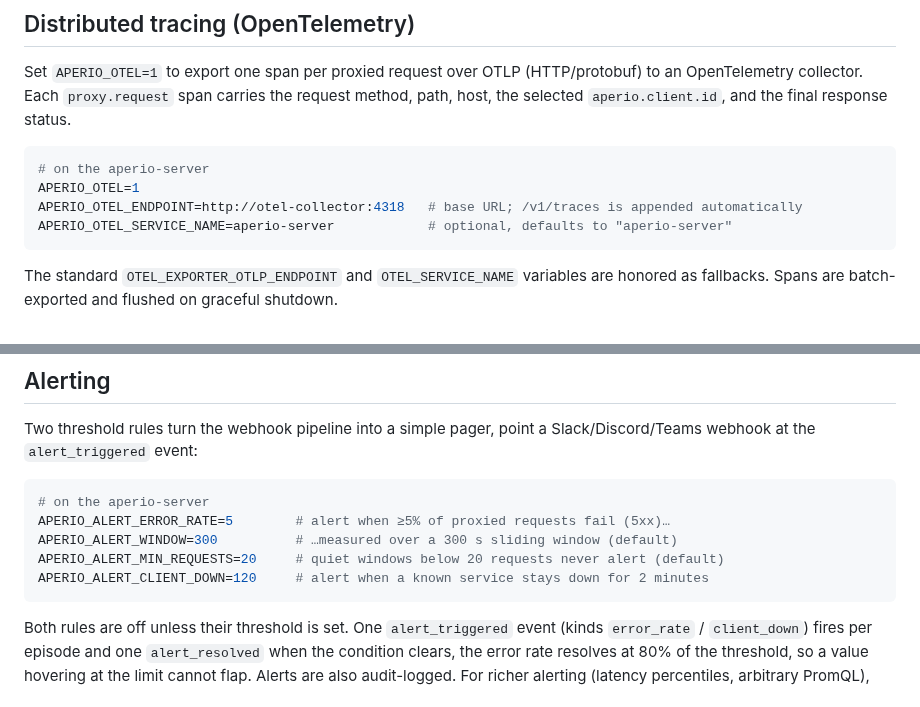
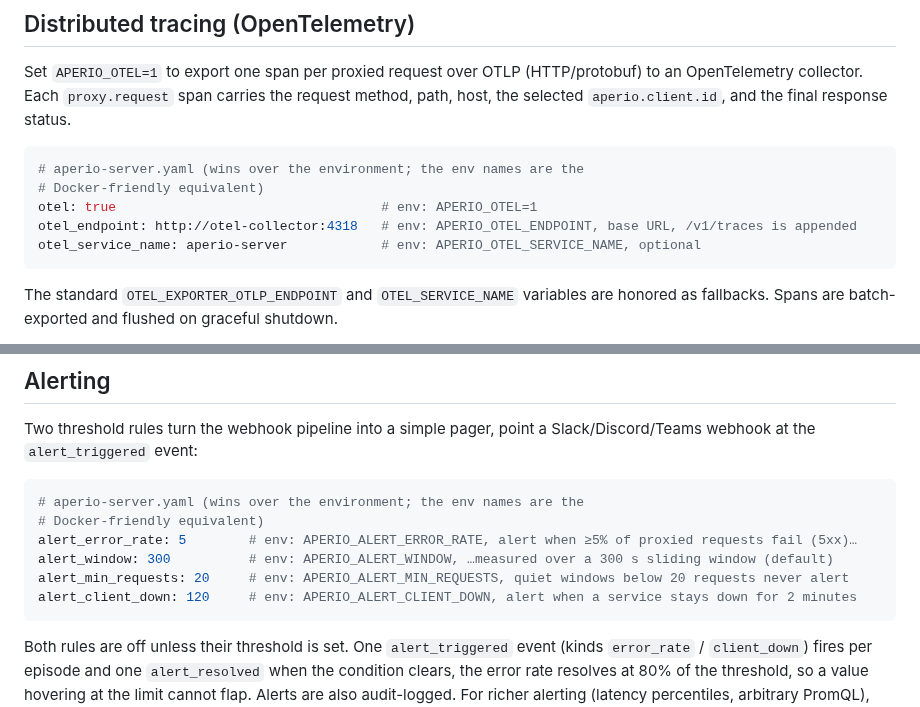
Before and after one commit to co3moz/aperio, a Markdown page: docs/observability.md, 2 parts joined by grey strips. GitHub-like rendering.

Commit message:
docs: show server settings as aperio-server.yaml first, env as the equivalent
The examples that enabled a server feature showed only the environment
form, which reads as the primary way to configure the server. It is not:
aperio-server.yaml is loaded into the environment at startup and
overwrites what is already there, so the file wins.

Autoscaling, the edge endpoints, OTLP tracing, and alerting now show the
yaml keys as the example, with the APERIO_* name of each setting in a
trailing comment for Docker and other env-only deployments, and a line
naming which one wins. The reference tables already listed both.

````diff
--- a/docs/observability.md
+++ b/docs/observability.md
@@ -29,11 +29,12 @@ For quota and billing dashboards, per-tenant counters are exposed with `token` a
 
 Set `APERIO_OTEL=1` to export one span per proxied request over OTLP (HTTP/protobuf) to an OpenTelemetry collector. Each `proxy.request` span carries the request method, path, host, the selected `aperio.client.id`, and the final response status.
 
-```bash
-# on the aperio-server
-APERIO_OTEL=1
-APERIO_OTEL_ENDPOINT=http://otel-collector:4318   # base URL; /v1/traces is appended automatically
-APERIO_OTEL_SERVICE_NAME=aperio-server            # optional, defaults to "aperio-server"
+```yaml
+# aperio-server.yaml (wins over the environment; the env names are the
+# Docker-friendly equivalent)
+otel: true                                  # env: APERIO_OTEL=1
+otel_endpoint: http://otel-collector:4318   # env: APERIO_OTEL_ENDPOINT, base URL, /v1/traces is appended
+otel_service_name: aperio-server            # env: APERIO_OTEL_SERVICE_NAME, optional
 ```
 
 The standard `OTEL_EXPORTER_OTLP_ENDPOINT` and `OTEL_SERVICE_NAME` variables are honored as fallbacks. Spans are batch-exported and flushed on graceful shutdown.
@@ -46,12 +47,13 @@ The standard `OTEL_EXPORTER_OTLP_ENDPOINT` and `OTEL_SERVICE_NAME` variables are
 
 Two threshold rules turn the webhook pipeline into a simple pager, point a Slack/Discord/Teams webhook at the `alert_triggered` event:
 
-```bash
-# on the aperio-server
-APERIO_ALERT_ERROR_RATE=5        # alert when ≥5% of proxied requests fail (5xx)…
-APERIO_ALERT_WINDOW=300          # …measured over a 300 s sliding window (default)
-APERIO_ALERT_MIN_REQUESTS=20     # quiet windows below 20 requests never alert (default)
-APERIO_ALERT_CLIENT_DOWN=120     # alert when a known service stays down for 2 minutes
+```yaml
+# aperio-server.yaml (wins over the environment; the env names are the
+# Docker-friendly equivalent)
+alert_error_rate: 5        # env: APERIO_ALERT_ERROR_RATE, alert when ≥5% of proxied requests fail (5xx)…
+alert_window: 300          # env: APERIO_ALERT_WINDOW, …measured over a 300 s sliding window (default)
+alert_min_requests: 20     # env: APERIO_ALERT_MIN_REQUESTS, quiet windows below 20 requests never alert
+alert_client_down: 120     # env: APERIO_ALERT_CLIENT_DOWN, alert when a service stays down for 2 minutes
 ```
 
 Both rules are off unless their threshold is set. One `alert_triggered` event (kinds `error_rate` / `client_down`) fires per episode and one `alert_resolved` when the condition clears, the error rate resolves at 80% of the threshold, so a value hovering at the limit cannot flap. Alerts are also audit-logged. For richer alerting (latency percentiles, arbitrary PromQL), scrape the Prometheus endpoint with Alertmanager instead.
````
Also changed, not shown: docs/autoscaling.md (+5 -3 lines), docs/edge-proxy.md (+6 -4 lines).
